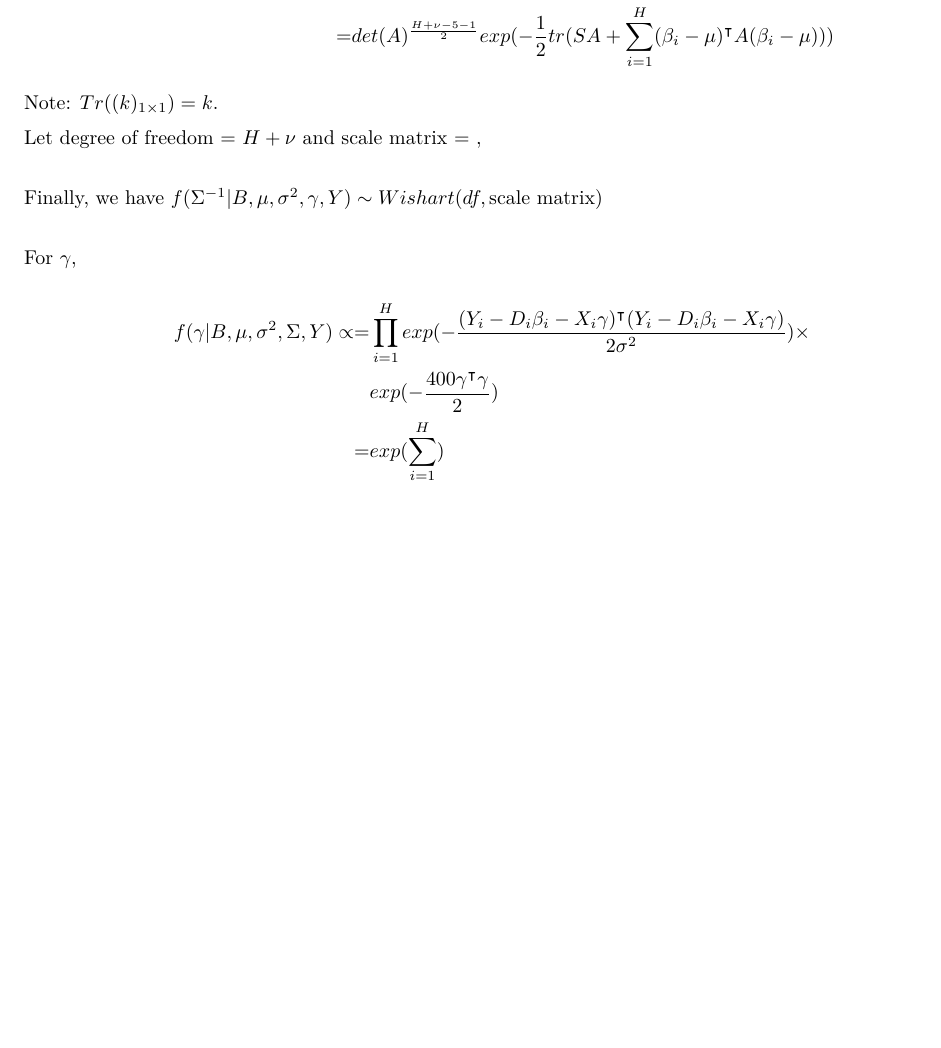
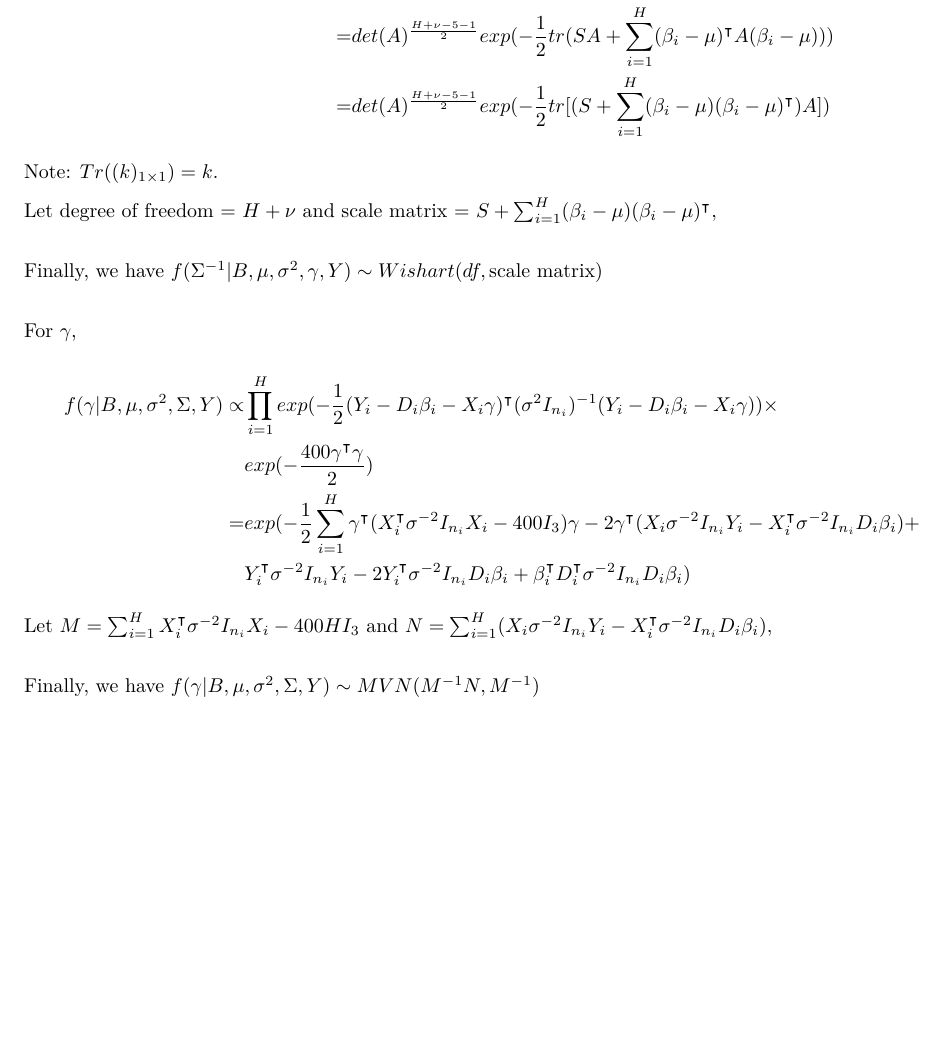
Before and after one commit to Serena-Wang/p8160_project3, an R Markdown document (hurricane_posterior.rmd): part of page 6 of 6, cut so that both start at the same text. Rendered offline with R 4.5, knitr and Pandoc, then LaTeX, with nearby package versions.

Commit message:
f(A|`), f(gamma|`) updated

```diff
--- a/hurricane_posterior.rmd
+++ b/hurricane_posterior.rmd
@@ -171,15 +171,20 @@ For $A = \Sigma^{-1}$,
 $$\begin{aligned} f(\Sigma^{-1}|B, \mu, \sigma^2, \gamma, Y)\propto
 & det(A)^{H/2}\prod_{i=1}^{H} exp(-\frac{(\beta_i-\mu)^\intercal A (\beta_i-\mu)}{2})\times \\
 & |A|^{\frac{\nu-5-1}{2}}exp({-\frac{tr(SA)}{2}}) \\
-=& det(A)^{\frac{H + \nu-5-1}{2}}exp(-\frac{1}{2} tr(SA + \sum_{i=1}^{H}(\beta_i-\mu)^\intercal A (\beta_i-\mu)))
+=& det(A)^{\frac{H + \nu-5-1}{2}}exp(-\frac{1}{2} tr(SA + \sum_{i=1}^{H}(\beta_i-\mu)^\intercal A (\beta_i-\mu))) \\
+=& det(A)^{\frac{H + \nu-5-1}{2}}exp(-\frac{1}{2} tr[(S + \sum_{i=1}^{H}(\beta_i-\mu) (\beta_i-\mu)^\intercal)A])
 \end{aligned}$$
 
 Note: $Tr((k)_{1\times1}) = k$.
 
-Let degree of freedom = $H + \nu$ and scale matrix = $, \\$
+Let degree of freedom = $H + \nu$ and scale matrix = $S + \sum_{i=1}^{H}(\beta_i-\mu) (\beta_i-\mu)^\intercal, \\$
 
 Finally, we have $f(\Sigma^{-1}|B, \mu, \sigma^2, \gamma, Y) \sim Wishart(df, \text{scale matrix}) \\$
 
 For $\gamma$,
 
 $$\begin{aligned} f(\gamma|B, \mu, \sigma^2, \Sigma, Y)\propto
+& \prod_{i=1}^{H} exp(-\frac{1}{2}{(Y_i - D_{i}\beta_{i}-X_i\gamma)^\intercal(\sigma^2I_{n_i})^{-1}(Y_i - D_{i}\beta_{i}-X_i\gamma)}) \times \\
+& exp(-\frac{400\gamma^\intercal\gamma}{2}) \\
+=& exp(-\frac{1}{2}\sum_{i=1}^{H} \gamma^\intercal(X_i^\intercal\sigma^{-2}I_{n_i}X_i - 400I_3)\gamma -2\gamma^\intercal(X_i\sigma^{-2}I_{n_i}Y_i-X_i^\intercal\sigma^{-2}I_{n_i}D_i\beta_i) + \\
+&Y_i^\intercal\sigma^{-2}I_{n_i}Y_i - 2Y_i^\intercal\sigma^{-2}I_{n_i}D_i\beta_i + \beta_i^\intercal D_i^\intercal\sigma^{-2}I_{n_i}D_i\beta_i)
@@ -189 +191,6 @@ $$\begin{aligned} f(\gamma|B, \mu, \sigma^2, \Sigma, Y)\propto
 \end{aligned}$$
+
+
+Let $M = \sum_{i=1}^{H}X_i^\intercal\sigma^{-2}I_{n_i}X_i - 400HI_3$ and $N = \sum_{i=1}^{H}(X_i\sigma^{-2}I_{n_i}Y_i-X_i^\intercal\sigma^{-2}I_{n_i}D_i\beta_i), \\$
+
+Finally, we have $f(\gamma|B, \mu, \sigma^2, \Sigma, Y) \sim MVN(M^{-1}N, M^{-1}) \\$
```
Also changed, not shown: hurricane_posterior.pdf, hurricane_posterior.rmd (3 more changed lines).
